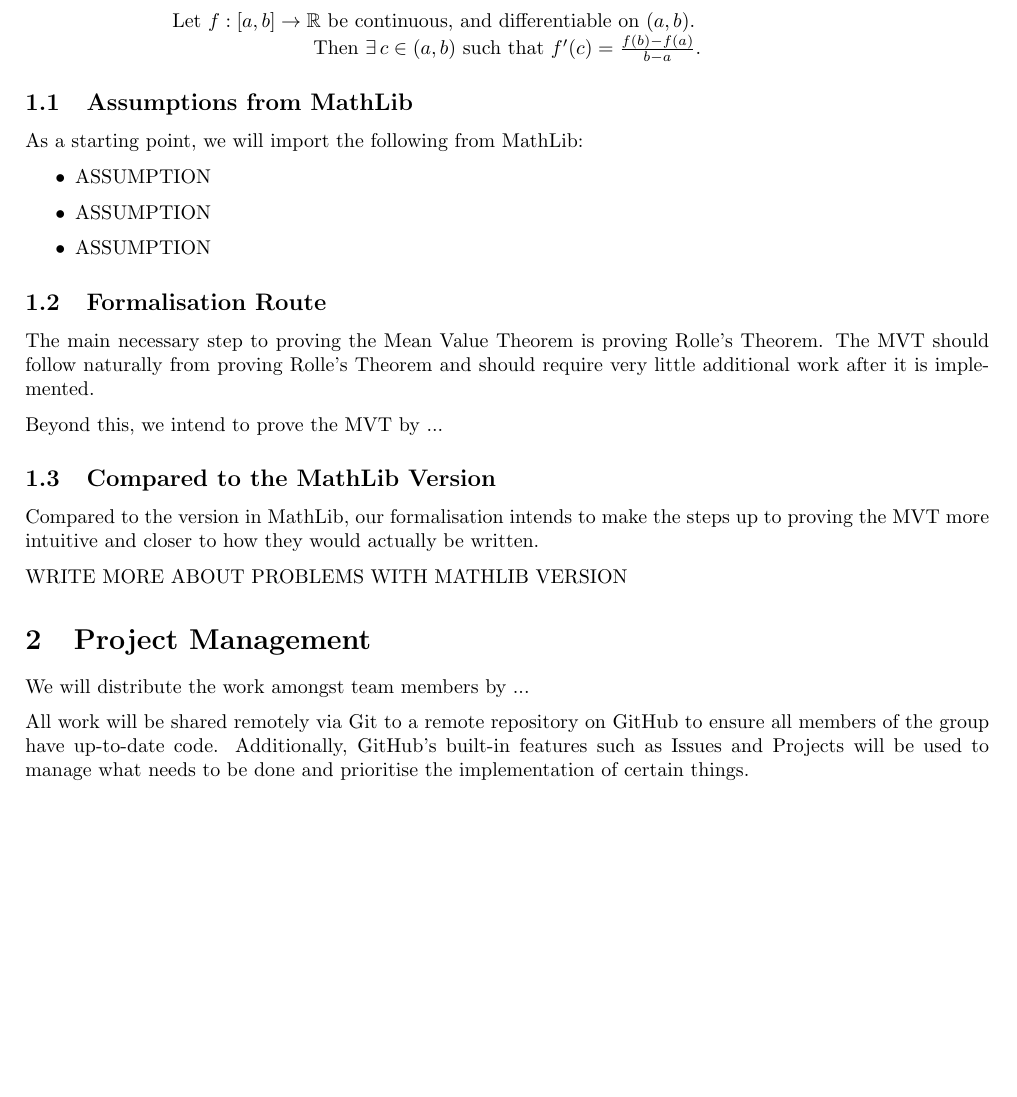
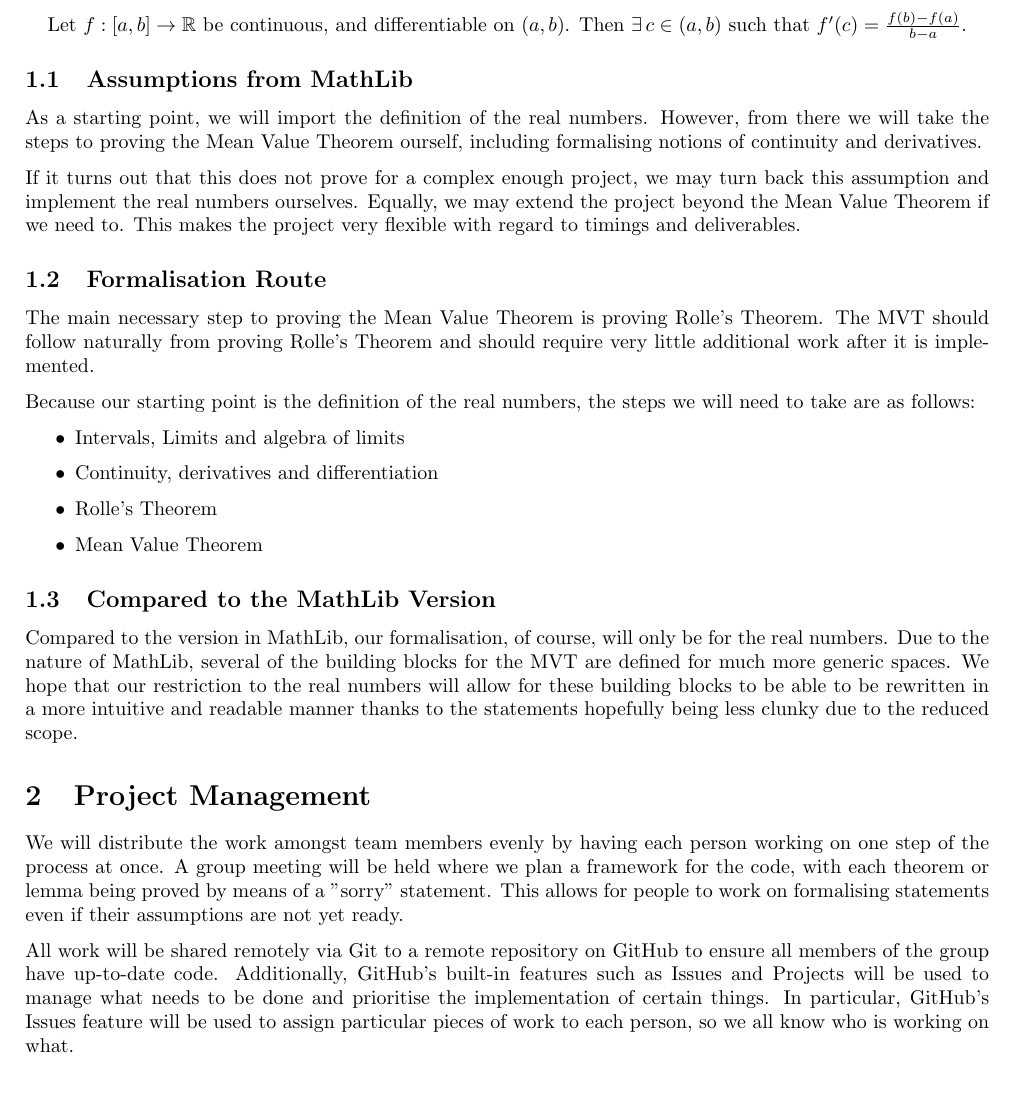
Before and after one commit to beanrob/lean-value-theorem, a LaTeX document (latex/outline.tex): part of the page, cut so that both start at the same text. Compiled offline with pdfLaTeX.

Commit message:
more work on outline, mostly done?

```diff
--- a/latex/outline.tex
+++ b/latex/outline.tex
@@ -2,6 +2,7 @@
 \usepackage{amsfonts}
 \usepackage{parskip}
 \usepackage[a4paper, margin=2cm]{geometry}
+\pagenumbering{gobble}
 \title{Formalisation Outline}
 \author{Lean Value Theorem}
 \date{November 2025}
@@ -13,23 +14,24 @@
 
 Our group intends to formalise the Mean Value Theorem:
 
-\bigskip
+\medskip
 
 \begin{center}
 Let $f: [a, b] \to \mathbb{R}$ be continuous, and differentiable on $(a, b)$.
-\newline Then $\exists \, c \in (a, b)$ such that $f'(c) = \frac{f(b) - f(a)}{b
+Then $\exists \, c \in (a, b)$ such that $f'(c) = \frac{f(b) - f(a)}{b
 - a}$.
 \end{center}
 
 \subsection{Assumptions from MathLib}
 
-As a starting point, we will import the following from MathLib:
+As a starting point, we will import the definition of the real numbers. However,
+from there we will take the steps to proving the Mean Value Theorem ourself,
+including formalising notions of continuity and derivatives.
 
-\begin{itemize}
-    \item ASSUMPTION
-    \item ASSUMPTION
-    \item ASSUMPTION
-\end{itemize}
+If it turns out that this does not prove for a complex enough project, we may
+turn back this assumption and implement the real numbers ourselves. Equally, we
+may extend the project beyond the Mean Value Theorem if we need to. This makes
+the project very flexible with regard to timings and deliverables.
 
 \subsection{Formalisation Route}
 
@@ -37,23 +39,38 @@ The main necessary step to proving the Mean Value Theorem is proving Rolle's
 Theorem. The MVT should follow naturally from proving Rolle's Theorem and should
 require very little additional work after it is implemented.
 
-Beyond this, we intend to prove the MVT by ...
+Because our starting point is the definition of the real numbers, the steps we
+will need to take are as follows:
+
+\begin{itemize}
+    \item Intervals, Limits and algebra of limits
+    \item Continuity, derivatives and differentiation
+    \item Rolle's Theorem
+    \item Mean Value Theorem
+\end{itemize}
 
 \subsection{Compared to the MathLib Version}
 
-Compared to the version in MathLib, our formalisation intends to make the steps
-up to proving the MVT more intuitive and closer to how they would actually be
-written.
-
-WRITE MORE ABOUT PROBLEMS WITH MATHLIB VERSION
+Compared to the version in MathLib, our formalisation, of course, will only be
+for the real numbers. Due to the nature of MathLib, several of the building
+blocks for the MVT are defined for much more generic spaces. We hope that our
+restriction to the real numbers will allow for these building blocks to be able
+to be rewritten in a more intuitive and readable manner thanks to the statements
+hopefully being less clunky due to the reduced scope.
 
 \section{Project Management}
 
-We will distribute the work amongst team members by ...
+We will distribute the work amongst team members evenly by having each person
+working on one step of the process at once. A group meeting will be held where
+we plan a framework for the code, with each theorem or lemma being proved by
+means of a "sorry" statement. This allows for people to work on formalising
+statements even if their assumptions are not yet ready.
 
 All work will be shared remotely via Git to a remote repository on GitHub to
 ensure all members of the group have up-to-date code. Additionally, GitHub's
 built-in features such as Issues and Projects will be used to manage what needs
-to be done and prioritise the implementation of certain things.
+to be done and prioritise the implementation of certain things. In particular,
+GitHub's Issues feature will be used to assign particular pieces of work to each
+person, so we all know who is working on what.
 
 \end{document}
```
